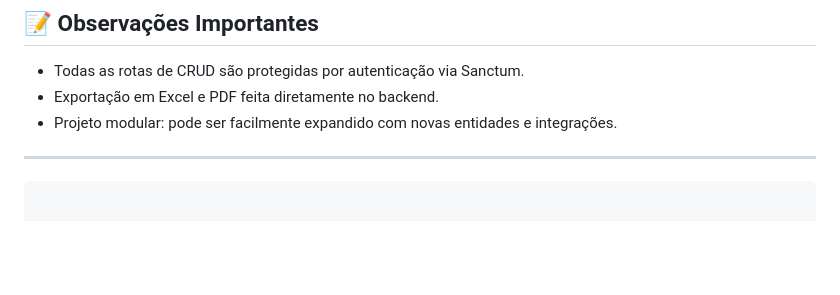
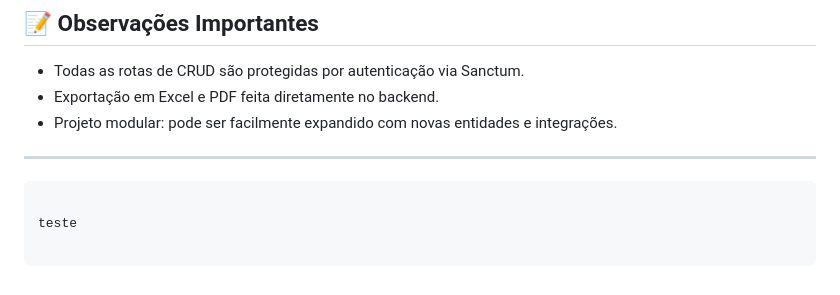
Before and after one commit to valdirmsjunior/agrogestor, a Markdown page: frontend/README.md, the part around the change. GitHub-like rendering; blank space fills up the shorter version.

Commit message:
teste readme

````diff
--- a/frontend/README.md
+++ b/frontend/README.md
@@ -137,3 +137,5 @@ agrogestor/
 ---
 
 ```
+
+teste
````
